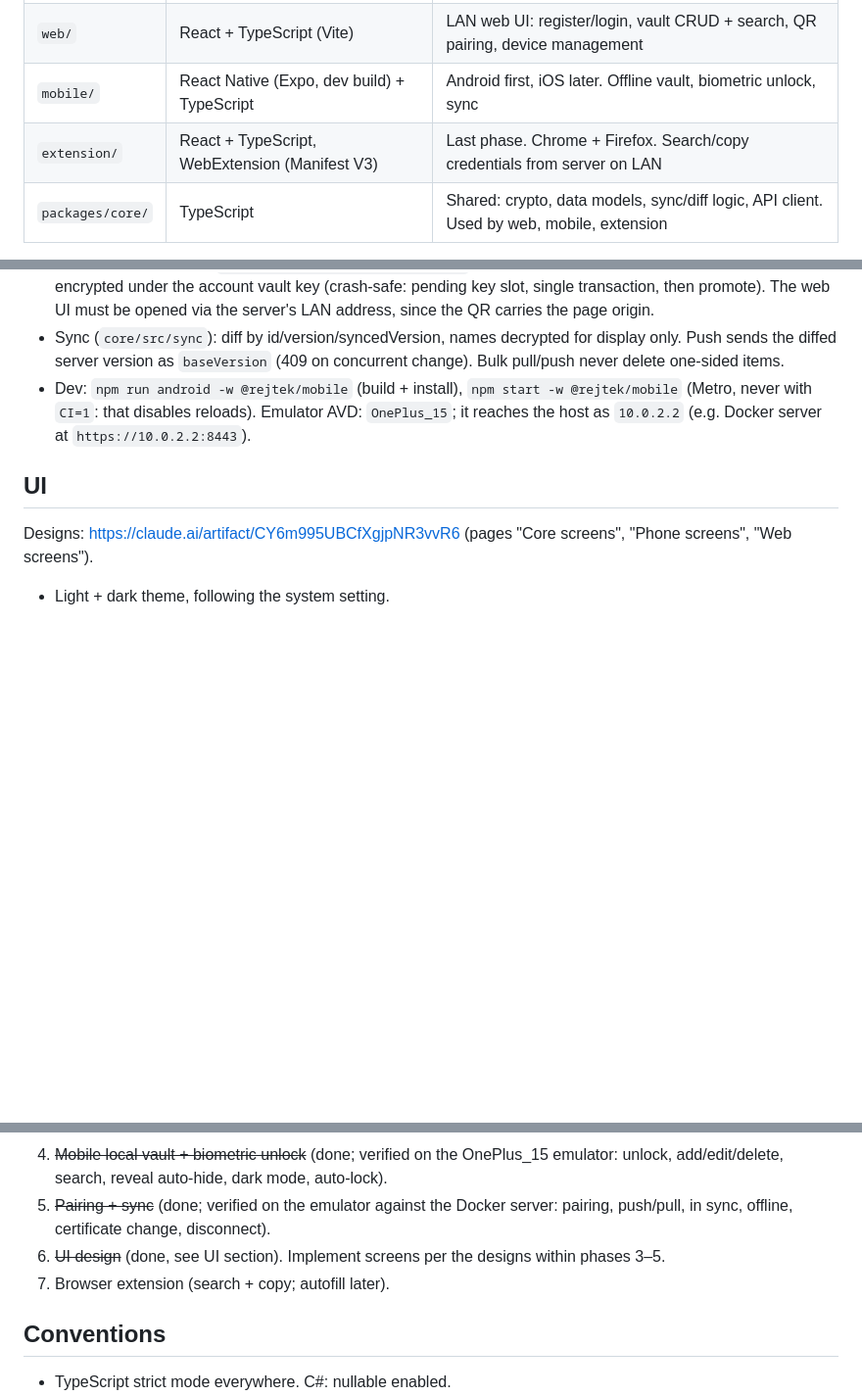
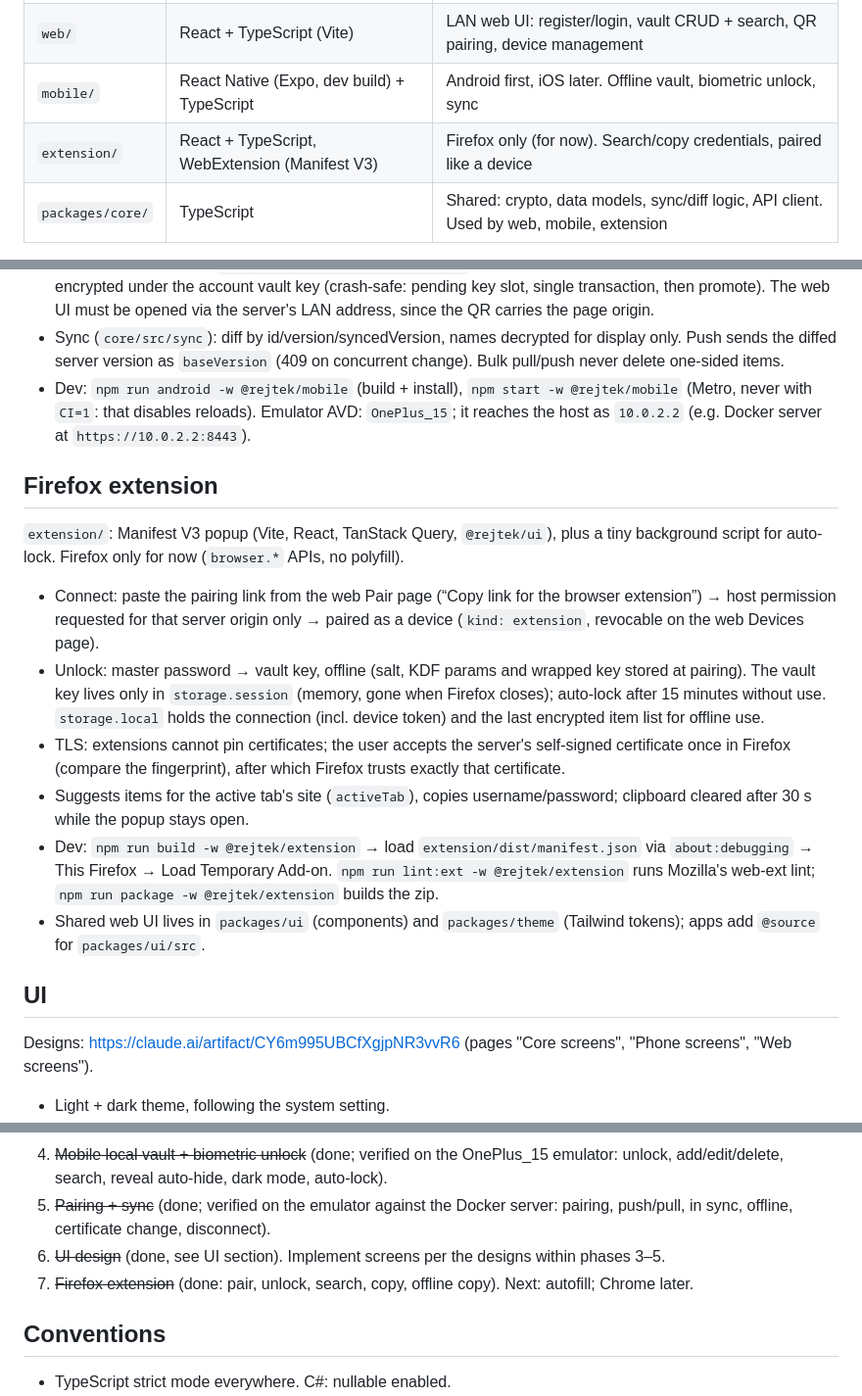
Before and after one commit to esceer/rejtek, a Markdown page: CLAUDE.md, 3 parts joined by grey strips. Shown at 98% size. Drawn GitHub-style; blank space fills up the shorter version.

Commit message:
Document the Firefox extension

```diff
--- a/CLAUDE.md
+++ b/CLAUDE.md
@@ -9,7 +9,7 @@ Personal password manager. A server runs as a Docker container on the home LAN a
 | `server/`        | C# ASP.NET Core (Minimal APIs), EF Core, SQLite | Users, devices/pairing, encrypted vault storage, serves the web app                      |
 | `web/`           | React + TypeScript (Vite)                       | LAN web UI: register/login, vault CRUD + search, QR pairing, device management           |
 | `mobile/`        | React Native (Expo, dev build) + TypeScript     | Android first, iOS later. Offline vault, biometric unlock, sync                          |
-| `extension/`     | React + TypeScript, WebExtension (Manifest V3)  | Last phase. Chrome + Firefox. Search/copy credentials from server on LAN                 |
+| `extension/`     | React + TypeScript, WebExtension (Manifest V3)  | Firefox only (for now). Search/copy credentials, paired like a device                    |
 | `packages/core/` | TypeScript                                      | Shared: crypto, data models, sync/diff logic, API client. Used by web, mobile, extension |
 
 Monorepo with npm workspaces for TS packages. Server is a separate .NET solution.
@@ -73,6 +73,17 @@ Layout: `server/src/Rejtek.Server` (feature folders: `Features/Auth|Devices|Vaul
 - Sync (`core/src/sync`): diff by id/version/syncedVersion, names decrypted for display only. Push sends the diffed server version as `baseVersion` (409 on concurrent change). Bulk pull/push never delete one-sided items.
 - Dev: `npm run android -w @rejtek/mobile` (build + install), `npm start -w @rejtek/mobile` (Metro, never with `CI=1`: that disables reloads). Emulator AVD: `OnePlus_15`; it reaches the host as `10.0.2.2` (e.g. Docker server at `https://10.0.2.2:8443`).
 
+## Firefox extension
+
+`extension/`: Manifest V3 popup (Vite, React, TanStack Query, `@rejtek/ui`), plus a tiny background script for auto-lock. Firefox only for now (`browser.*` APIs, no polyfill).
+
+- Connect: paste the pairing link from the web Pair page (“Copy link for the browser extension”) → host permission requested for that server origin only → paired as a device (`kind: extension`, revocable on the web Devices page).
+- Unlock: master password → vault key, offline (salt, KDF params and wrapped key stored at pairing). The vault key lives only in `storage.session` (memory, gone when Firefox closes); auto-lock after 15 minutes without use. `storage.local` holds the connection (incl. device token) and the last encrypted item list for offline use.
+- TLS: extensions cannot pin certificates; the user accepts the server's self-signed certificate once in Firefox (compare the fingerprint), after which Firefox trusts exactly that certificate.
+- Suggests items for the active tab's site (`activeTab`), copies username/password; clipboard cleared after 30 s while the popup stays open.
+- Dev: `npm run build -w @rejtek/extension` → load `extension/dist/manifest.json` via `about:debugging` → This Firefox → Load Temporary Add-on. `npm run lint:ext -w @rejtek/extension` runs Mozilla's web-ext lint; `npm run package -w @rejtek/extension` builds the zip.
+- Shared web UI lives in `packages/ui` (components) and `packages/theme` (Tailwind tokens); apps add `@source` for `packages/ui/src`.
+
 ## UI
 
 Designs: https://claude.ai/artifact/CY6m995UBCfXgjpNR3vvR6 (pages "Core screens", "Phone screens", "Web screens").
@@ -91,7 +102,7 @@ Designs: https://claude.ai/artifact/CY6m995UBCfXgjpNR3vvR6 (pages "Core screens"
 4. ~~Mobile local vault + biometric unlock~~ (done; verified on the OnePlus_15 emulator: unlock, add/edit/delete, search, reveal auto-hide, dark mode, auto-lock).
 5. ~~Pairing + sync~~ (done; verified on the emulator against the Docker server: pairing, push/pull, in sync, offline, certificate change, disconnect).
 6. ~~UI design~~ (done, see UI section). Implement screens per the designs within phases 3–5.
-7. Browser extension (search + copy; autofill later).
+7. ~~Firefox extension~~ (done: pair, unlock, search, copy, offline copy). Next: autofill; Chrome later.
 
 ## Conventions
 
```
